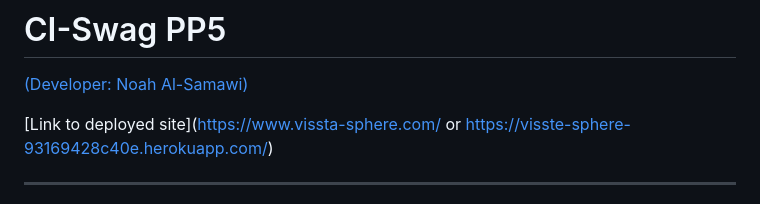
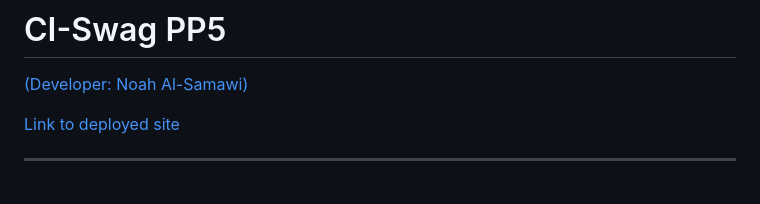
Before and after one commit to Noah-Samawi/visste-sphere, a Markdown page: README.md, the part around the change. Rendered like a GitHub page.

Commit message:
Fix deployed site link in README
Updated the link to the deployed site in the README.

```diff
--- a/README.md
+++ b/README.md
@@ -2,7 +2,7 @@
 
 [(Developer: Noah Al-Samawi)](https://github.com/Noah-Samawi)
 
-[Link to deployed site](https://www.vissta-sphere.com/ or https://visste-sphere-93169428c40e.herokuapp.com/)
+[Link to deployed site](https://www.vissta-sphere.com/)
 
 <hr>
 Vissta Sphere is an online merchandise store catering specifically to software developers. It also is an edu platform where users can enroll in extra online courses and subscribe to memberships. Built using Python, Django, HTML, CSS, JavaScript, Amazon S3 and Stripe.
```
